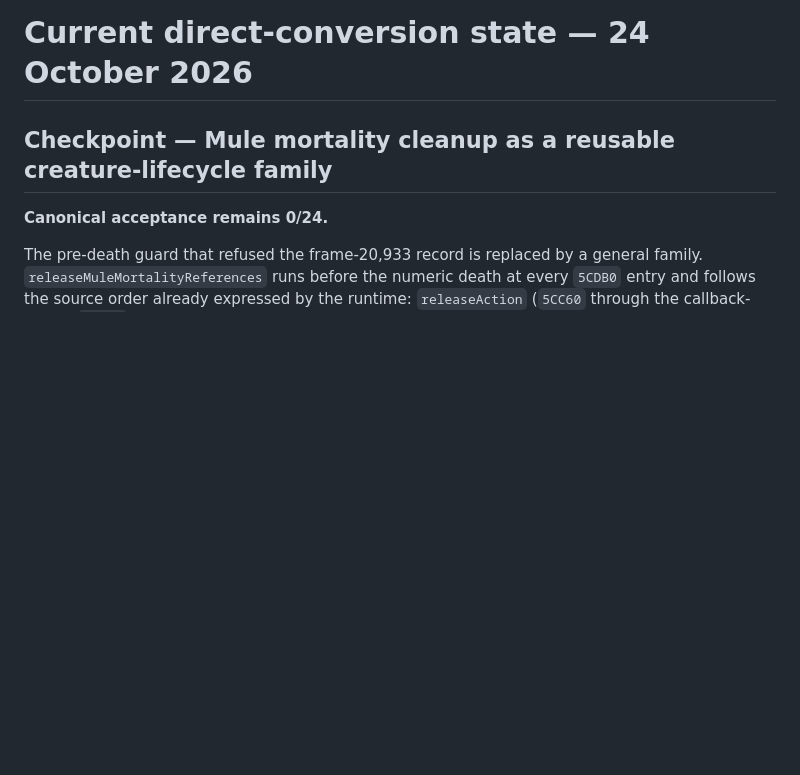
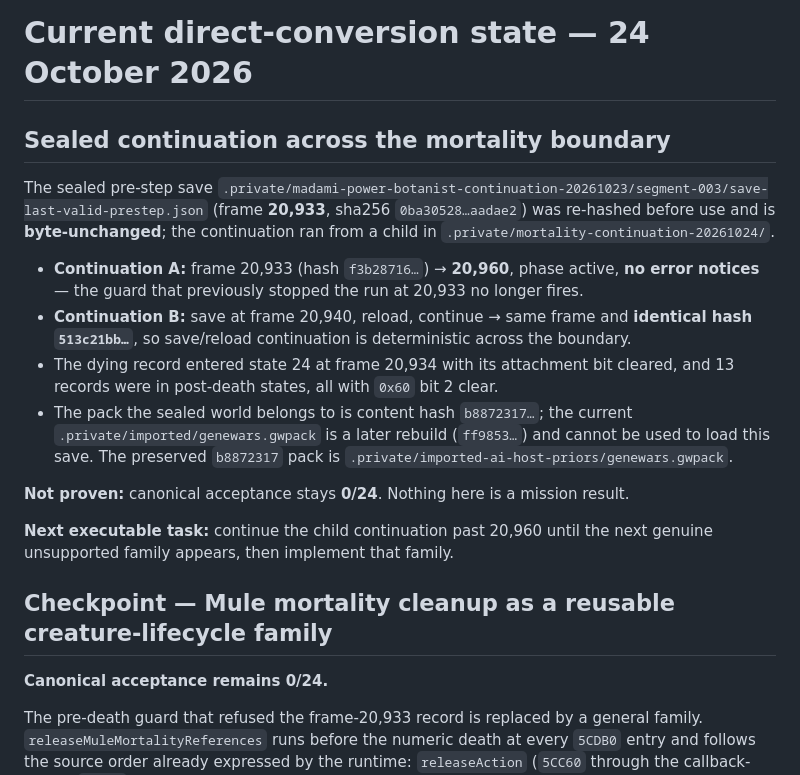
Before and after one commit to falloutmule/genewars-sfhs, a Markdown page: docs/CURRENT_STATE.md, the part around the change. GitHub-like rendering; blank space fills up the shorter version.

Commit message:
Record the sealed continuation across the mortality boundary
The sealed frame-20,933 pre-step save was re-hashed before use and is
byte-unchanged. A child continuation in .private/mortality-continuation-20261024
advanced 20,933 -> 20,960 with no error notices, so the guard that stopped the
run no longer fires; a second continuation saved at 20,940, reloaded and
finished at the same frame with an identical hash, so save/reload continuation
is deterministic across the boundary. The dying record entered state 24 at
20,934 with its attachment bit cleared.

Records also that the sealed world belongs to content hash b8872317, whose pack
is the preserved imported-ai-host-priors pack, not the later rebuilt
.private/imported pack. Canonical acceptance remains 0/24.

```diff
--- a/docs/CURRENT_STATE.md
+++ b/docs/CURRENT_STATE.md
@@ -1,4 +1,17 @@
 # Current direct-conversion state — 24 October 2026
+
+## Sealed continuation across the mortality boundary
+
+The sealed pre-step save `.private/madami-power-botanist-continuation-20261023/segment-003/save-last-valid-prestep.json` (frame **20,933**, sha256 `0ba30528…aadae2`) was re-hashed before use and is **byte-unchanged**; the continuation ran from a child in `.private/mortality-continuation-20261024/`.
+
+- **Continuation A:** frame 20,933 (hash `f3b28716…`) → **20,960**, phase active, **no error notices** — the guard that previously stopped the run at 20,933 no longer fires.
+- **Continuation B:** save at frame 20,940, reload, continue → same frame and **identical hash `513c21bb…`**, so save/reload continuation is deterministic across the boundary.
+- The dying record entered state 24 at frame 20,934 with its attachment bit cleared, and 13 records were in post-death states, all with `0x60` bit 2 clear.
+- The pack the sealed world belongs to is content hash `b8872317…`; the current `.private/imported/genewars.gwpack` is a later rebuild (`ff9853…`) and cannot be used to load this save. The preserved `b8872317` pack is `.private/imported-ai-host-priors/genewars.gwpack`.
+
+**Not proven:** canonical acceptance stays **0/24**. Nothing here is a mission result.
+
+**Next executable task:** continue the child continuation past 20,960 until the next genuine unsupported family appears, then implement that family.
 
 ## Checkpoint — Mule mortality cleanup as a reusable creature-lifecycle family
 
```
